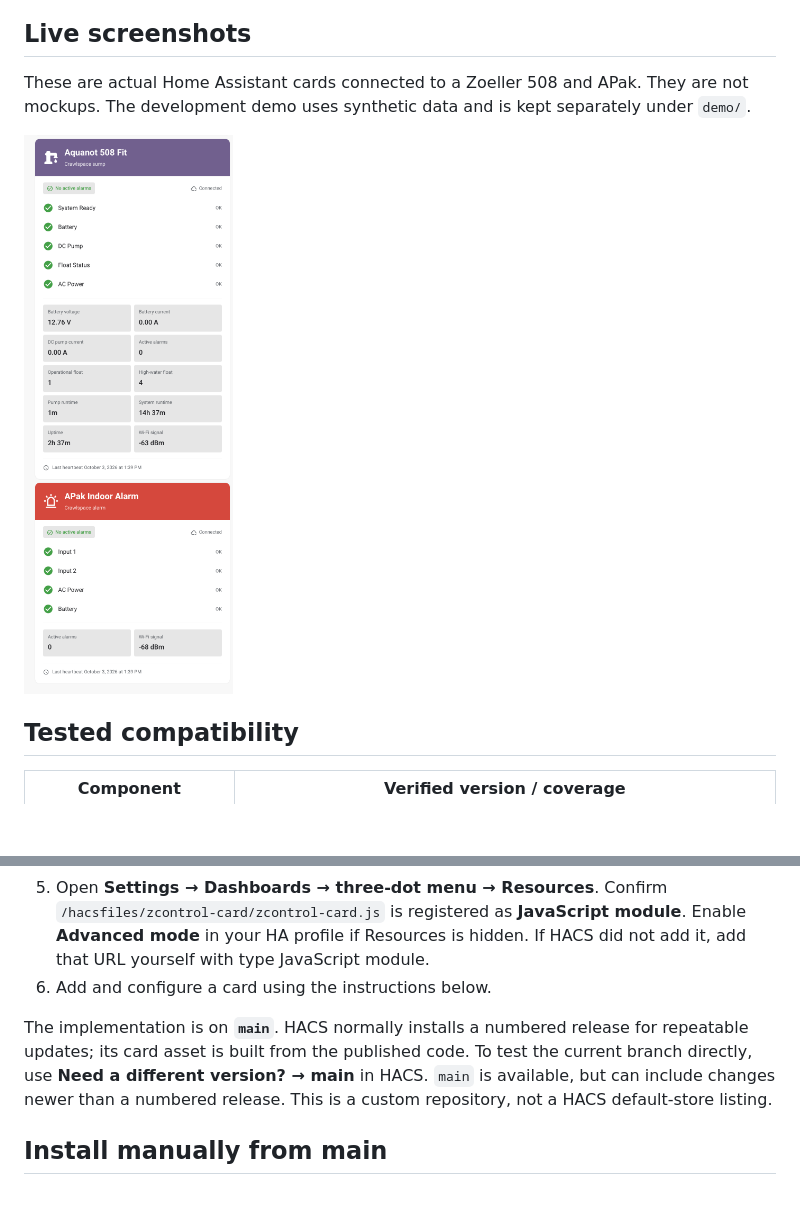
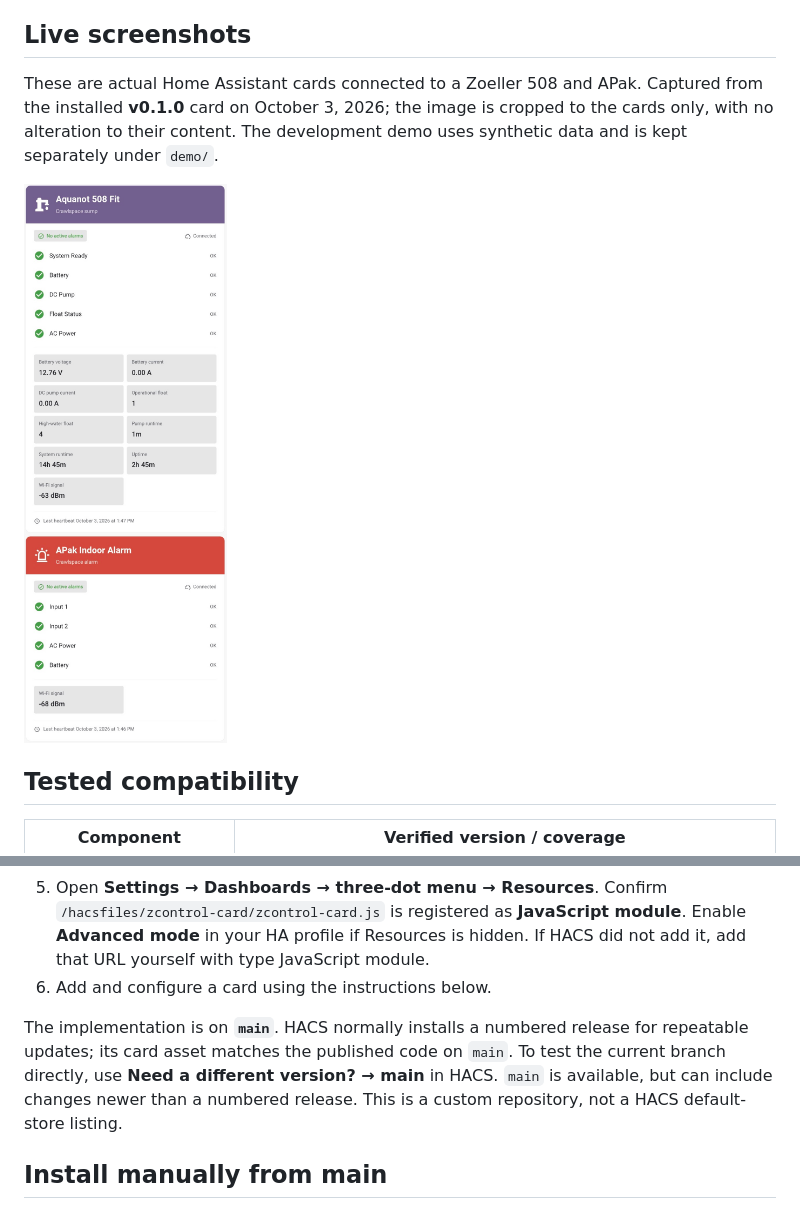
Before and after one commit to lyonsad/zcontrol-card, a Markdown page: README.md, 2 parts joined by grey strips. GitHub-like rendering; pictures changed too: docs/home-assistant-live.png; blank space fills up the shorter version.

Commit message:
Document live v0.1.0 validation with actual card screenshots

```diff
--- a/README.md
+++ b/README.md
@@ -6,7 +6,7 @@ Home Assistant dashboard cards for **Aquanot 508 Fit**, **APak**, and generic su
 
 ## Live screenshots
 
-These are actual Home Assistant cards connected to a Zoeller 508 and APak. They are not mockups. The development demo uses synthetic data and is kept separately under `demo/`.
+These are actual Home Assistant cards connected to a Zoeller 508 and APak. Captured from the installed **v0.1.0** card on October 3, 2026; the image is cropped to the cards only, with no alteration to their content. The development demo uses synthetic data and is kept separately under `demo/`.
 
 <img src="docs/home-assistant-live.png" alt="Actual 508 and APak cards running in Home Assistant" width="520">
 
@@ -48,7 +48,7 @@ The 508 preset needs the corrected 508 status mappings and telemetry from a comp
 5. Open **Settings → Dashboards → three-dot menu → Resources**. Confirm `/hacsfiles/zcontrol-card/zcontrol-card.js` is registered as **JavaScript module**. Enable **Advanced mode** in your HA profile if Resources is hidden. If HACS did not add it, add that URL yourself with type JavaScript module.
 6. Add and configure a card using the instructions below.
 
-The implementation is on **`main`**. HACS normally installs a numbered release for repeatable updates; its card asset is built from the published code. To test the current branch directly, use **Need a different version? → main** in HACS. `main` is available, but can include changes newer than a numbered release. This is a custom repository, not a HACS default-store listing.
+The implementation is on **`main`**. HACS normally installs a numbered release for repeatable updates; its card asset matches the published code on `main`. To test the current branch directly, use **Need a different version? → main** in HACS. `main` is available, but can include changes newer than a numbered release. This is a custom repository, not a HACS default-store listing.
 
 ## Install manually from main
 
```
